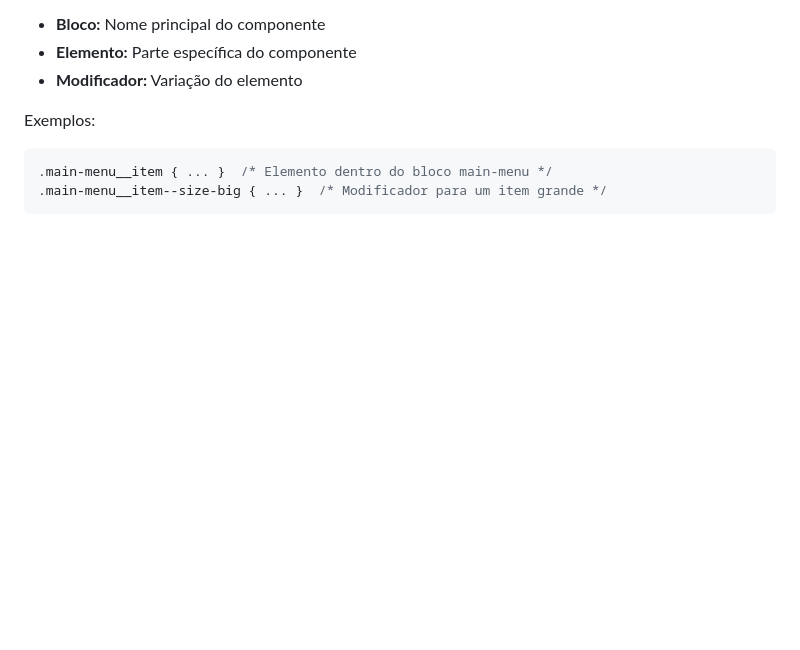
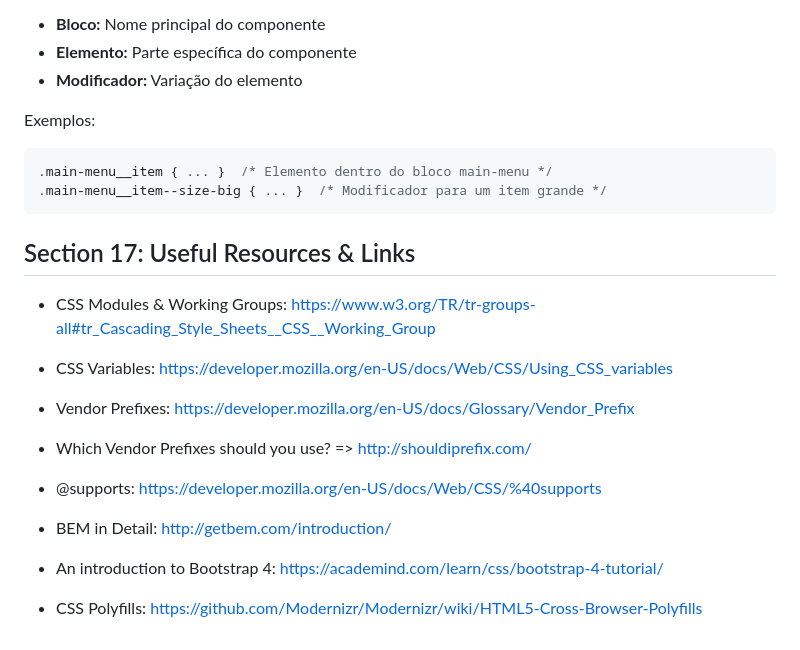
Before and after one commit to fpvilela/css-complete-guide, a Markdown page: README.md, the part around the change. GitHub-like rendering; blank space fills up the shorter version.

Commit message:
section 17: useful resources & links

````diff
--- a/README.md
+++ b/README.md
@@ -794,3 +794,21 @@ Exemplos:
 .main-menu__item { ... }  /* Elemento dentro do bloco main-menu */
 .main-menu__item--size-big { ... }  /* Modificador para um item grande */
 ```
+
+## Section 17: Useful Resources & Links
+
+- CSS Modules & Working Groups: https://www.w3.org/TR/tr-groups-all#tr_Cascading_Style_Sheets__CSS__Working_Group
+
+- CSS Variables: https://developer.mozilla.org/en-US/docs/Web/CSS/Using_CSS_variables
+
+- Vendor Prefixes: https://developer.mozilla.org/en-US/docs/Glossary/Vendor_Prefix
+
+- Which Vendor Prefixes should you use? => http://shouldiprefix.com/
+
+- @supports: https://developer.mozilla.org/en-US/docs/Web/CSS/%40supports
+
+- BEM in Detail: http://getbem.com/introduction/
+
+- An introduction to Bootstrap 4: https://academind.com/learn/css/bootstrap-4-tutorial/
+
+- CSS Polyfills: https://github.com/Modernizr/Modernizr/wiki/HTML5-Cross-Browser-Polyfills
````
